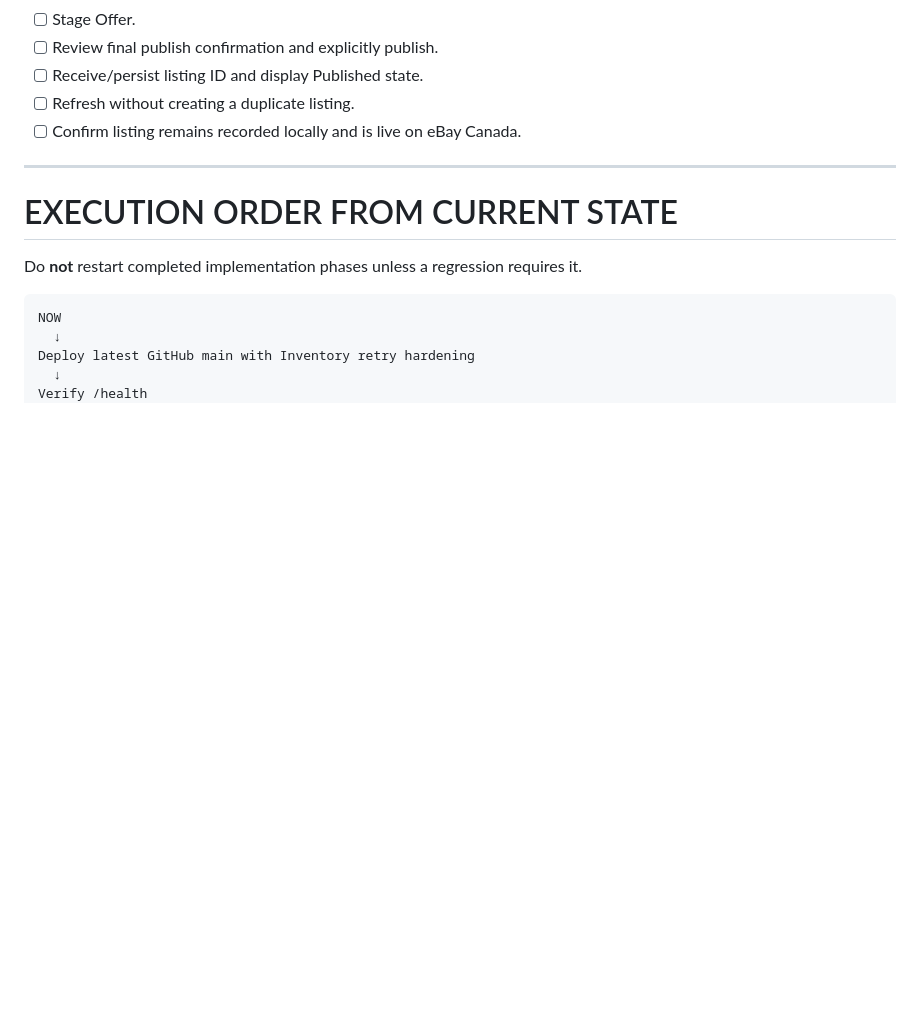
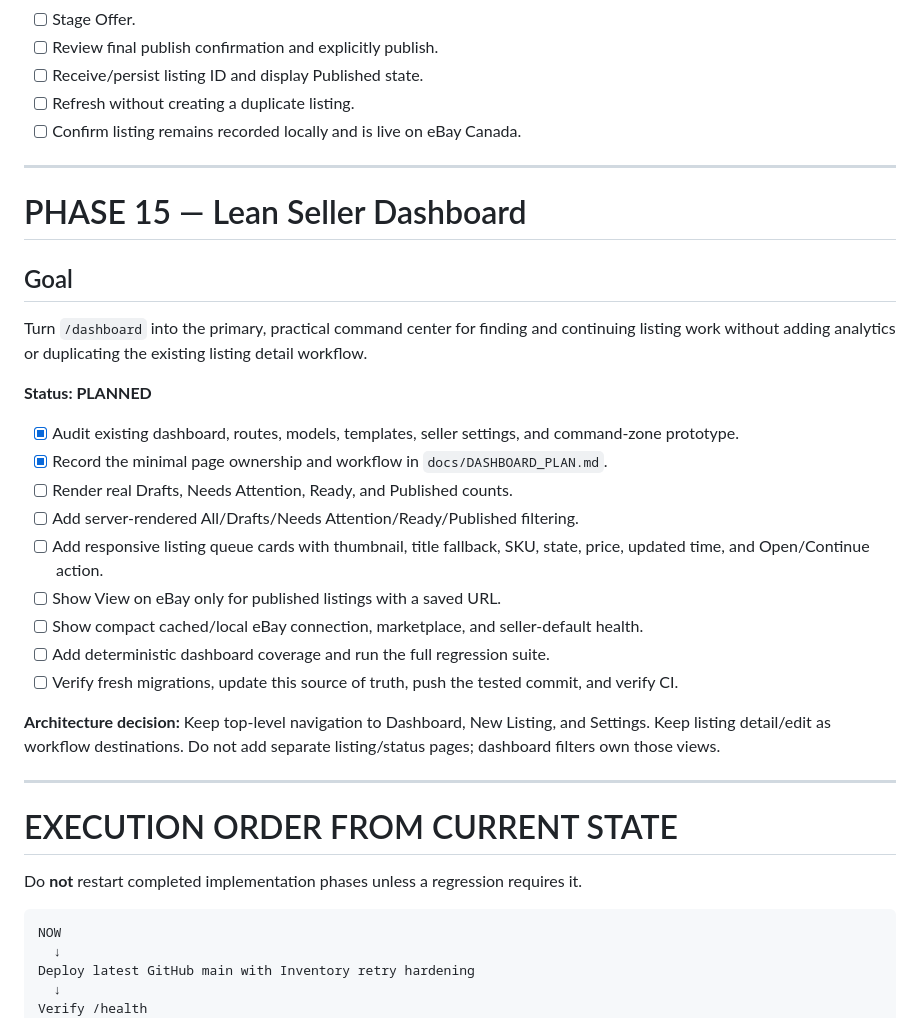
Before and after one commit to jenozu/ebaybay, a Markdown page: MASTER_LIST.md, the part around the change. GitHub-like rendering; blank space fills up the shorter version.

Commit message:
Plan lean seller dashboard architecture

```diff
--- a/MASTER_LIST.md
+++ b/MASTER_LIST.md
@@ -446,6 +446,28 @@ Phase 14 is complete only when the latest GitHub `main` is deployed, real Produc
 
 ---
 
+# PHASE 15 — Lean Seller Dashboard
+
+## Goal
+
+Turn `/dashboard` into the primary, practical command center for finding and continuing listing work without adding analytics or duplicating the existing listing detail workflow.
+
+**Status: PLANNED**
+
+- [x] Audit existing dashboard, routes, models, templates, seller settings, and command-zone prototype.
+- [x] Record the minimal page ownership and workflow in `docs/DASHBOARD_PLAN.md`.
+- [ ] Render real Drafts, Needs Attention, Ready, and Published counts.
+- [ ] Add server-rendered All/Drafts/Needs Attention/Ready/Published filtering.
+- [ ] Add responsive listing queue cards with thumbnail, title fallback, SKU, state, price, updated time, and Open/Continue action.
+- [ ] Show View on eBay only for published listings with a saved URL.
+- [ ] Show compact cached/local eBay connection, marketplace, and seller-default health.
+- [ ] Add deterministic dashboard coverage and run the full regression suite.
+- [ ] Verify fresh migrations, update this source of truth, push the tested commit, and verify CI.
+
+**Architecture decision:** Keep top-level navigation to Dashboard, New Listing, and Settings. Keep listing detail/edit as workflow destinations. Do not add separate listing/status pages; dashboard filters own those views.
+
+---
+
 # EXECUTION ORDER FROM CURRENT STATE
 
 Do **not** restart completed implementation phases unless a regression requires it.
```
Also changed, not shown: docs/DASHBOARD_PLAN.md (added, +54 -0 lines).
